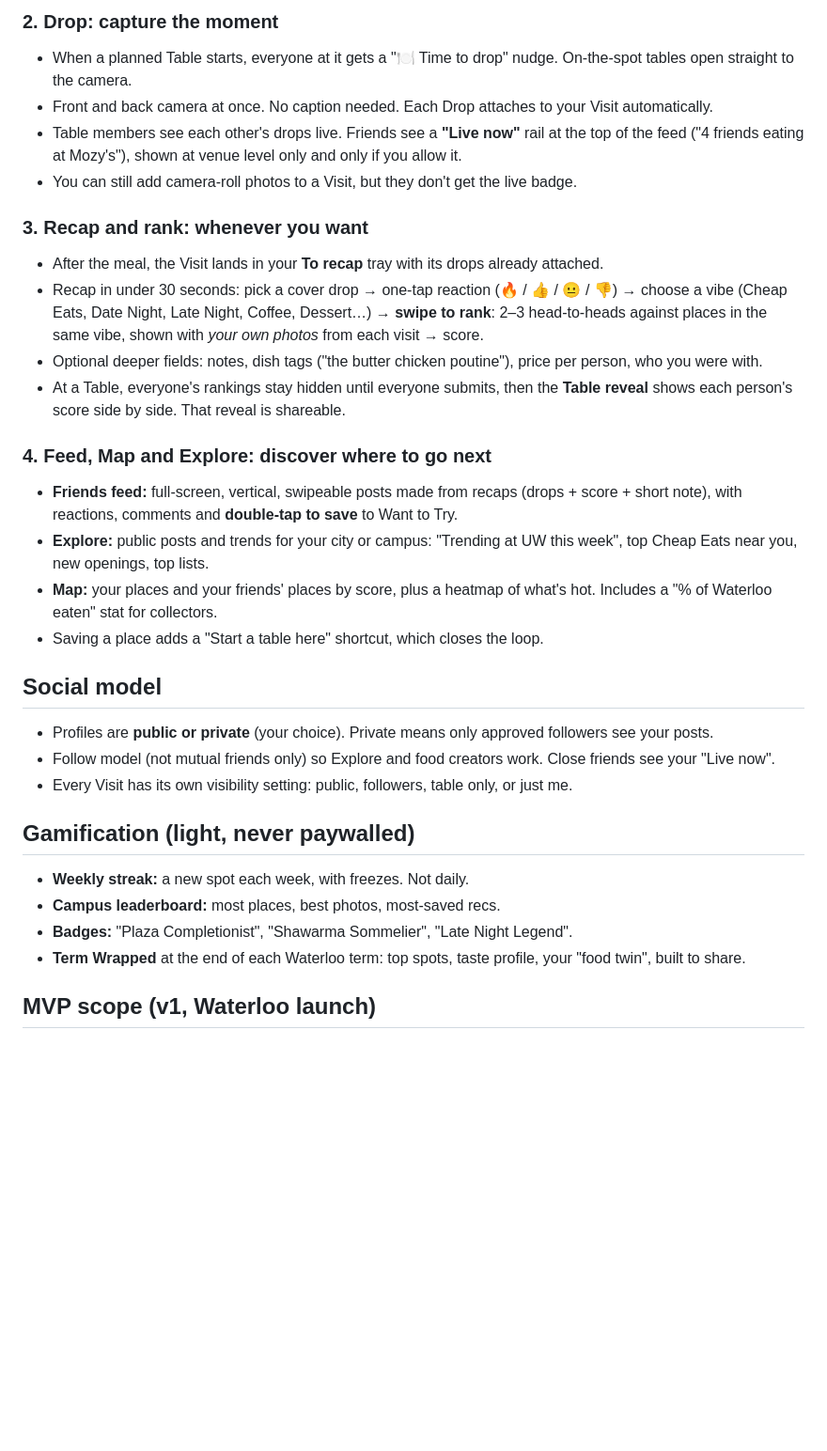
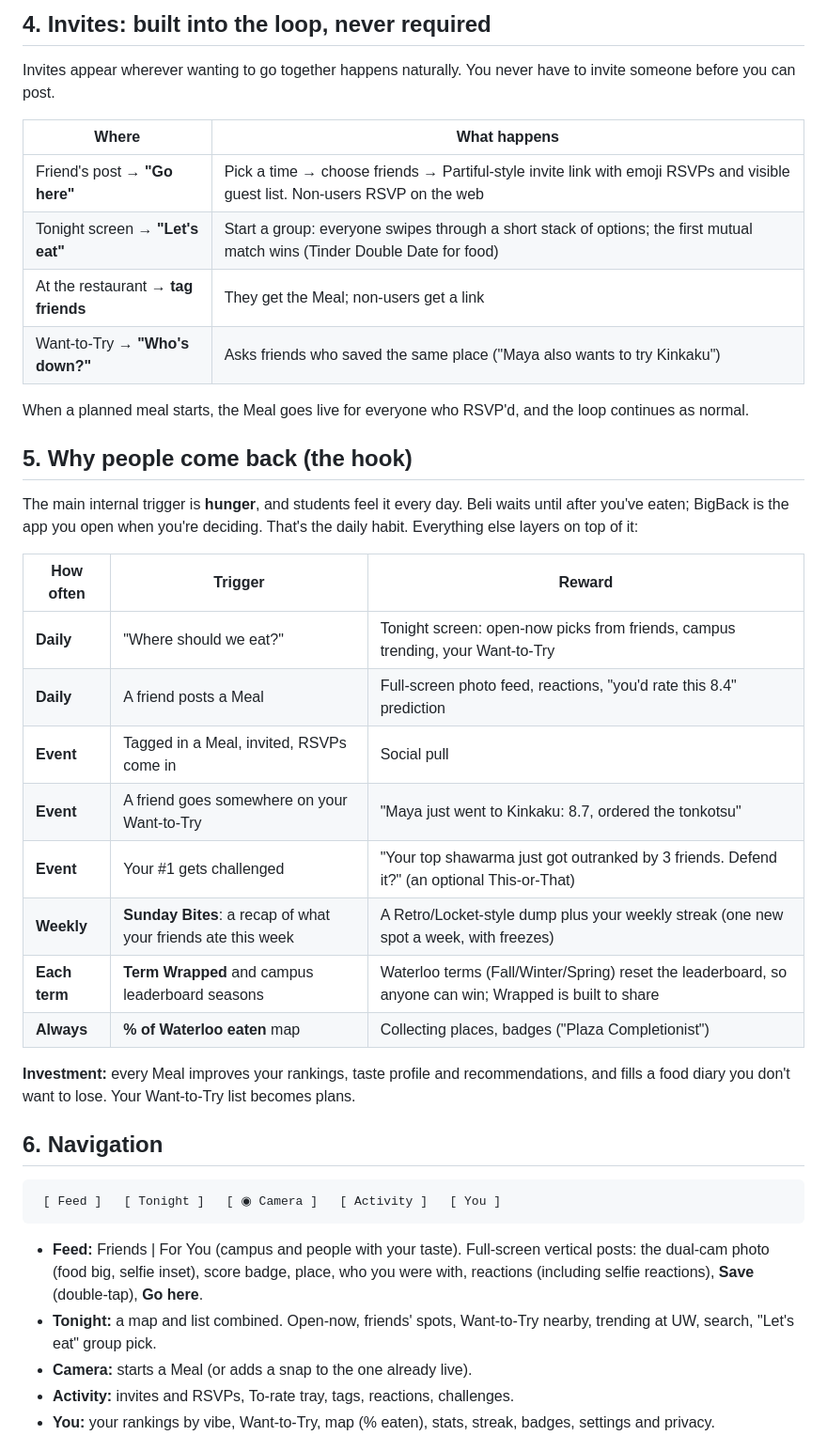
Before and after one commit to shvhmeer786/BigBack, a Markdown page: docs/VISION.md, the part around one of its changes. Shown at 94% size. GitHub-like rendering; blank space fills up the shorter version.

Commit message:
Rework vision: Meal-centric loop, retention hooks, optional invites
Co-Authored-By: Claude Opus 5.5 <noreply@anthropic.com>
Claude-Session: https://claude.ai/code/session_01CqPu63UWUudMJNitvQpUSz

````diff
--- a/docs/VISION.md
+++ b/docs/VISION.md
@@ -63,38 +69,47 @@ ranking, after-the-fact posting, invite walls, static UI, no way to get friends
 
-### 2. Drop: capture the moment
-- When a planned Table starts, everyone at it gets a "🍽️ Time to drop" nudge. On-the-spot tables open straight to the camera.
-- Front and back camera at once. No caption needed. Each Drop attaches to your Visit automatically.
-- Table members see each other's drops live. Friends see a **"Live now"** rail at the top of the feed
-  ("4 friends eating at Mozy's"), shown at venue level only and only if you allow it.
-- You can still add camera-roll photos to a Visit, but they don't get the live badge.
+## 4. Invites: built into the loop, never required
 
-### 3. Recap and rank: whenever you want
-- After the meal, the Visit lands in your **To recap** tray with its drops already attached.
-- Recap in under 30 seconds: pick a cover drop → one-tap reaction (🔥 / 👍 / 😐 / 👎) → choose a vibe
-  (Cheap Eats, Date Night, Late Night, Coffee, Dessert…) → **swipe to rank**: 2–3 head-to-heads against places in
-  the same vibe, shown with *your own photos* from each visit → score.
-- Optional deeper fields: notes, dish tags ("the butter chicken poutine"), price per person, who you were with.
-- At a Table, everyone's rankings stay hidden until everyone submits, then the **Table reveal** shows each
-  person's score side by side. That reveal is shareable.
+Invites appear wherever wanting to go together happens naturally. You never have to invite someone before you can post.
 
-### 4. Feed, Map and Explore: discover where to go next
-- **Friends feed:** full-screen, vertical, swipeable posts made from recaps (drops + score + short note), with
-  reactions, comments and **double-tap to save** to Want to Try.
-- **Explore:** public posts and trends for your city or campus: "Trending at UW this week", top Cheap Eats near
-  you, new openings, top lists.
-- **Map:** your places and your friends' places by score, plus a heatmap of what's hot. Includes a "% of Waterloo eaten"
-  stat for collectors.
-- Saving a place adds a "Start a table here" shortcut, which closes the loop.
+| Where | What happens |
+|---|---|
+| Friend's post → **"Go here"** | Pick a time → choose friends → Partiful-style invite link with emoji RSVPs and visible guest list. Non-users RSVP on the web |
+| Tonight screen → **"Let's eat"** | Start a group: everyone swipes through a short stack of options; the first mutual match wins (Tinder Double Date for food) |
+| At the restaurant → **tag friends** | They get the Meal; non-users get a link |
+| Want-to-Try → **"Who's down?"** | Asks friends who saved the same place ("Maya also wants to try Kinkaku") |
 
-## Social model
-- Profiles are **public or private** (your choice). Private means only approved followers see your posts.
-- Follow model (not mutual friends only) so Explore and food creators work. Close friends see your "Live now".
-- Every Visit has its own visibility setting: public, followers, table only, or just me.
+When a planned meal starts, the Meal goes live for everyone who RSVP'd, and the loop continues as normal.
 
-## Gamification (light, never paywalled)
-- **Weekly streak:** a new spot each week, with freezes. Not daily.
-- **Campus leaderboard:** most places, best photos, most-saved recs.
-- **Badges:** "Plaza Completionist", "Shawarma Sommelier", "Late Night Legend".
-- **Term Wrapped** at the end of each Waterloo term: top spots, taste profile, your "food twin", built to share.
+## 5. Why people come back (the hook)
 
-## MVP scope (v1, Waterloo launch)
+The main internal trigger is **hunger**, and students feel it every day. Beli waits until after you've eaten;
+BigBack is the app you open when you're deciding. That's the daily habit. Everything else layers on top of it:
+
+| How often | Trigger | Reward |
+|---|---|---|
+| **Daily** | "Where should we eat?" | Tonight screen: open-now picks from friends, campus trending, your Want-to-Try |
+| **Daily** | A friend posts a Meal | Full-screen photo feed, reactions, "you'd rate this 8.4" prediction |
+| **Event** | Tagged in a Meal, invited, RSVPs come in | Social pull |
+| **Event** | A friend goes somewhere on your Want-to-Try | "Maya just went to Kinkaku: 8.7, ordered the tonkotsu" |
+| **Event** | Your #1 gets challenged | "Your top shawarma just got outranked by 3 friends. Defend it?" (an optional This-or-That) |
+| **Weekly** | **Sunday Bites**: a recap of what your friends ate this week | A Retro/Locket-style dump plus your weekly streak (one new spot a week, with freezes) |
+| **Each term** | **Term Wrapped** and campus leaderboard seasons | Waterloo terms (Fall/Winter/Spring) reset the leaderboard, so anyone can win; Wrapped is built to share |
+| **Always** | **% of Waterloo eaten** map | Collecting places, badges ("Plaza Completionist") |
+
+**Investment:** every Meal improves your rankings, taste profile and recommendations, and fills a food diary you
+don't want to lose. Your Want-to-Try list becomes plans.
+
+## 6. Navigation
+
+```
+ [ Feed ]   [ Tonight ]   [ ◉ Camera ]   [ Activity ]   [ You ]
+```
+- **Feed:** Friends | For You (campus and people with your taste). Full-screen vertical posts: the dual-cam photo
+  (food big, selfie inset), score badge, place, who you were with, reactions (including selfie reactions), **Save**
+  (double-tap), **Go here**.
+- **Tonight:** a map and list combined. Open-now, friends' spots, Want-to-Try nearby, trending at UW, search, "Let's
+  eat" group pick.
+- **Camera:** starts a Meal (or adds a snap to the one already live).
+- **Activity:** invites and RSVPs, To-rate tray, tags, reactions, challenges.
+- **You:** your rankings by vibe, Want-to-Try, map (% eaten), stats, streak, badges, settings and privacy.
+
````
Also changed, not shown: other parts of docs/VISION.md (+100 -67 lines).
